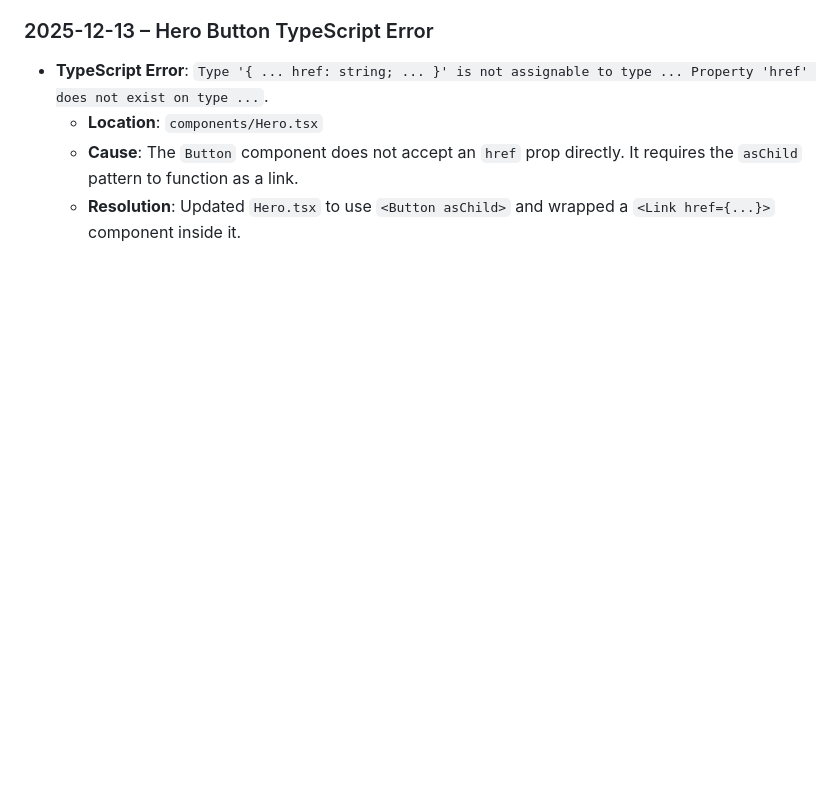
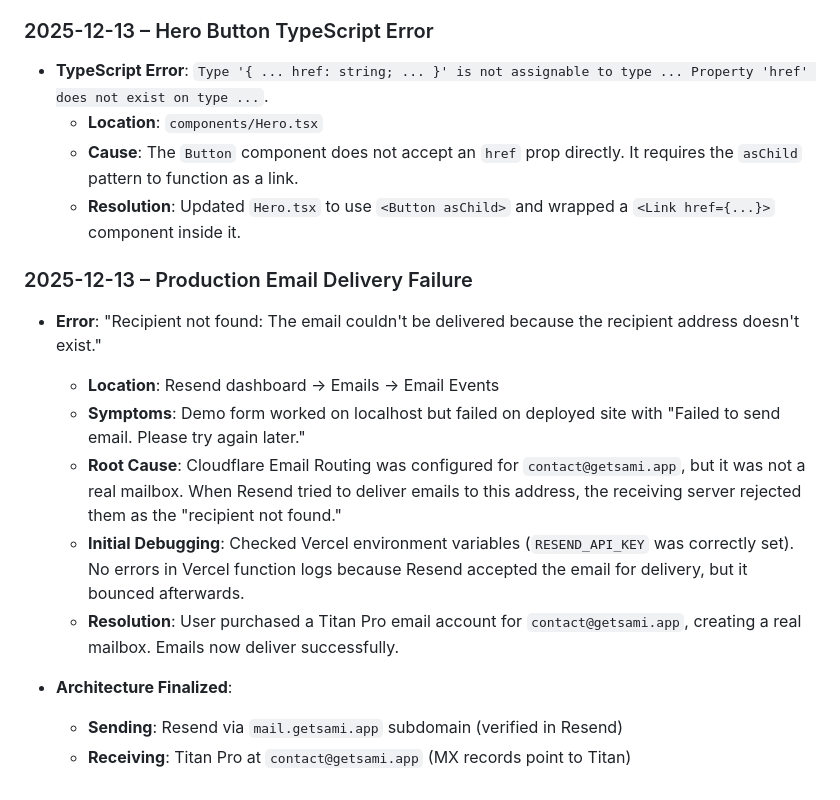
Before and after one commit to its-sisila/sami_website, a Markdown page: components/error_log.md, the part around the change. Rendered like a GitHub page; blank space fills up the shorter version.

Commit message:
doc: update error log with errors and fixes

```diff
--- a/components/error_log.md
+++ b/components/error_log.md
@@ -54,3 +54,15 @@ GET / 500 in 7002ms
   - **Location**: `components/Hero.tsx`
   - **Cause**: The `Button` component does not accept an `href` prop directly. It requires the `asChild` pattern to function as a link.
   - **Resolution**: Updated `Hero.tsx` to use `<Button asChild>` and wrapped a `<Link href={...}>` component inside it.
+
+### 2025-12-13 – Production Email Delivery Failure
+- **Error**: "Recipient not found: The email couldn't be delivered because the recipient address doesn't exist."
+  - **Location**: Resend dashboard → Emails → Email Events
+  - **Symptoms**: Demo form worked on localhost but failed on deployed site with "Failed to send email. Please try again later."
+  - **Root Cause**: Cloudflare Email Routing was configured for `contact@getsami.app`, but it was not a real mailbox. When Resend tried to deliver emails to this address, the receiving server rejected them as the "recipient not found."
+  - **Initial Debugging**: Checked Vercel environment variables (`RESEND_API_KEY` was correctly set). No errors in Vercel function logs because Resend accepted the email for delivery, but it bounced afterwards.
+  - **Resolution**: User purchased a Titan Pro email account for `contact@getsami.app`, creating a real mailbox. Emails now deliver successfully.
+
+- **Architecture Finalized**:
+  - **Sending**: Resend via `mail.getsami.app` subdomain (verified in Resend)
+  - **Receiving**: Titan Pro at `contact@getsami.app` (MX records point to Titan)
```
